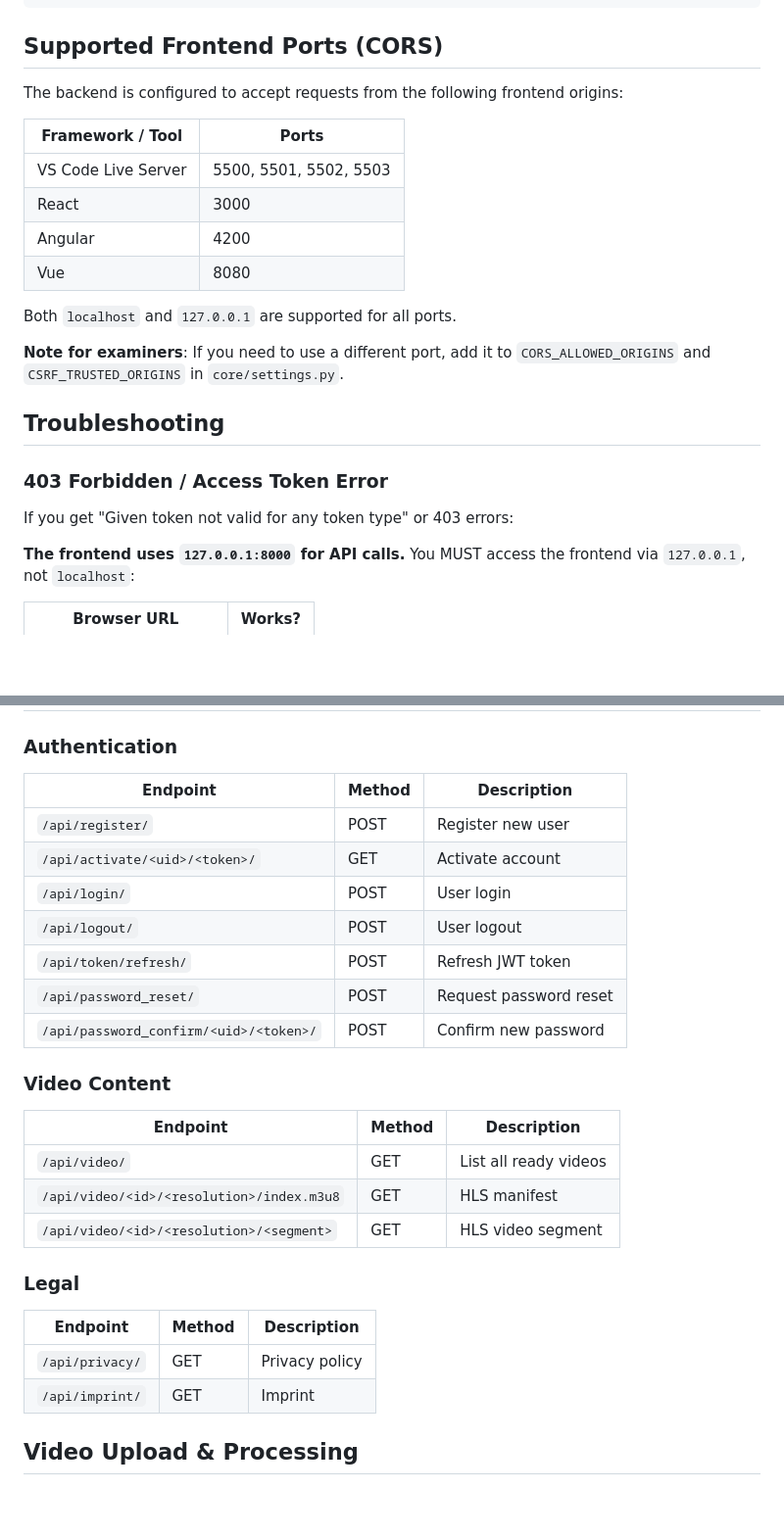
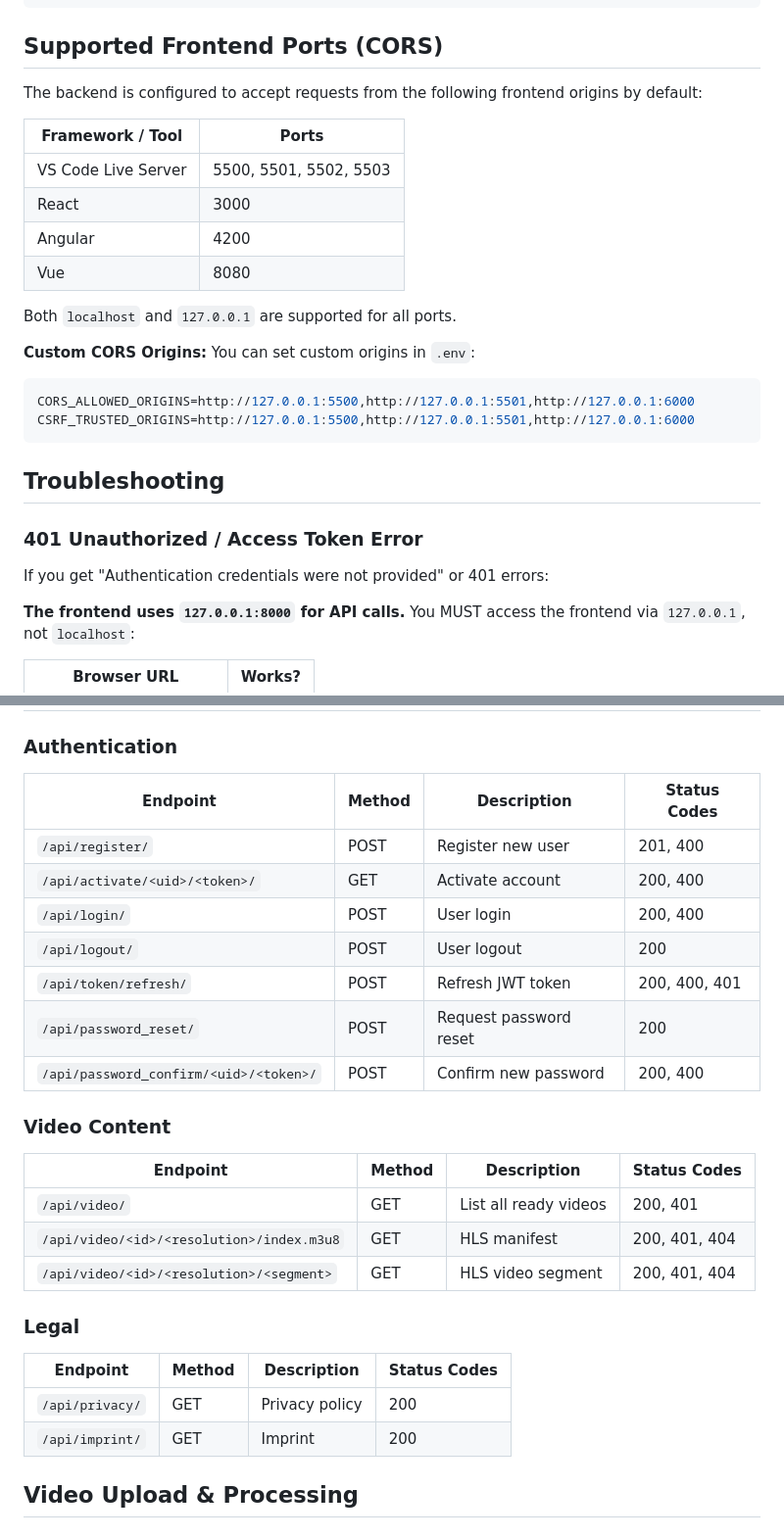
Before and after one commit to muc1982/videoflix, a Markdown page: README.md, 2 parts joined by grey strips. Shown at 98% size. GitHub-like rendering; blank space fills up the shorter version.

````diff
--- a/README.md
+++ b/README.md
@@ -126,7 +126,7 @@ docker-compose exec web python manage.py createsuperuser
 
 ## Supported Frontend Ports (CORS)
 
-The backend is configured to accept requests from the following frontend origins:
+The backend is configured to accept requests from the following frontend origins by default:
 
 | Framework / Tool    | Ports                  |
 | ------------------- | ---------------------- |
@@ -137,13 +137,18 @@ The backend is configured to accept requests from the following frontend origins
 
 Both `localhost` and `127.0.0.1` are supported for all ports.
 
-**Note for examiners**: If you need to use a different port, add it to `CORS_ALLOWED_ORIGINS` and `CSRF_TRUSTED_ORIGINS` in `core/settings.py`.
+**Custom CORS Origins:** You can set custom origins in `.env`:
+
+```bash
+CORS_ALLOWED_ORIGINS=http://127.0.0.1:5500,http://127.0.0.1:5501,http://127.0.0.1:6000
+CSRF_TRUSTED_ORIGINS=http://127.0.0.1:5500,http://127.0.0.1:5501,http://127.0.0.1:6000
+```
 
 ## Troubleshooting
 
-### 403 Forbidden / Access Token Error
+### 401 Unauthorized / Access Token Error
 
-If you get "Given token not valid for any token type" or 403 errors:
+If you get "Authentication credentials were not provided" or 401 errors:
 
 **The frontend uses `127.0.0.1:8000` for API calls.** You MUST access the frontend via `127.0.0.1`, not `localhost`:
 
@@ -204,30 +209,30 @@ If `/api/video/` returns an empty array:
 
 ### Authentication
 
-| Endpoint                               | Method | Description            |
-| -------------------------------------- | ------ | ---------------------- |
-| `/api/register/`                       | POST   | Register new user      |
-| `/api/activate/<uid>/<token>/`         | GET    | Activate account       |
-| `/api/login/`                          | POST   | User login             |
-| `/api/logout/`                         | POST   | User logout            |
-| `/api/token/refresh/`                  | POST   | Refresh JWT token      |
-| `/api/password_reset/`                 | POST   | Request password reset |
-| `/api/password_confirm/<uid>/<token>/` | POST   | Confirm new password   |
+| Endpoint                               | Method | Description            | Status Codes  |
+| -------------------------------------- | ------ | ---------------------- | ------------- |
+| `/api/register/`                       | POST   | Register new user      | 201, 400      |
+| `/api/activate/<uid>/<token>/`         | GET    | Activate account       | 200, 400      |
+| `/api/login/`                          | POST   | User login             | 200, 400      |
+| `/api/logout/`                         | POST   | User logout            | 200           |
+| `/api/token/refresh/`                  | POST   | Refresh JWT token      | 200, 400, 401 |
+| `/api/password_reset/`                 | POST   | Request password reset | 200           |
+| `/api/password_confirm/<uid>/<token>/` | POST   | Confirm new password   | 200, 400      |
 
 ### Video Content
 
-| Endpoint                                  | Method | Description           |
-| ----------------------------------------- | ------ | --------------------- |
-| `/api/video/`                             | GET    | List all ready videos |
-| `/api/video/<id>/<resolution>/index.m3u8` | GET    | HLS manifest          |
-| `/api/video/<id>/<resolution>/<segment>`  | GET    | HLS video segment     |
+| Endpoint                                  | Method | Description           | Status Codes  |
+| ----------------------------------------- | ------ | --------------------- | ------------- |
+| `/api/video/`                             | GET    | List all ready videos | 200, 401      |
+| `/api/video/<id>/<resolution>/index.m3u8` | GET    | HLS manifest          | 200, 401, 404 |
+| `/api/video/<id>/<resolution>/<segment>`  | GET    | HLS video segment     | 200, 401, 404 |
 
 ### Legal
 
-| Endpoint        | Method | Description    |
-| --------------- | ------ | -------------- |
-| `/api/privacy/` | GET    | Privacy policy |
-| `/api/imprint/` | GET    | Imprint        |
+| Endpoint        | Method | Description    | Status Codes |
+| --------------- | ------ | -------------- | ------------ |
+| `/api/privacy/` | GET    | Privacy policy | 200          |
+| `/api/imprint/` | GET    | Imprint        | 200          |
 
 ## Video Upload & Processing
 
````
Also changed, not shown: other parts of README.md (+51 -23 lines).
